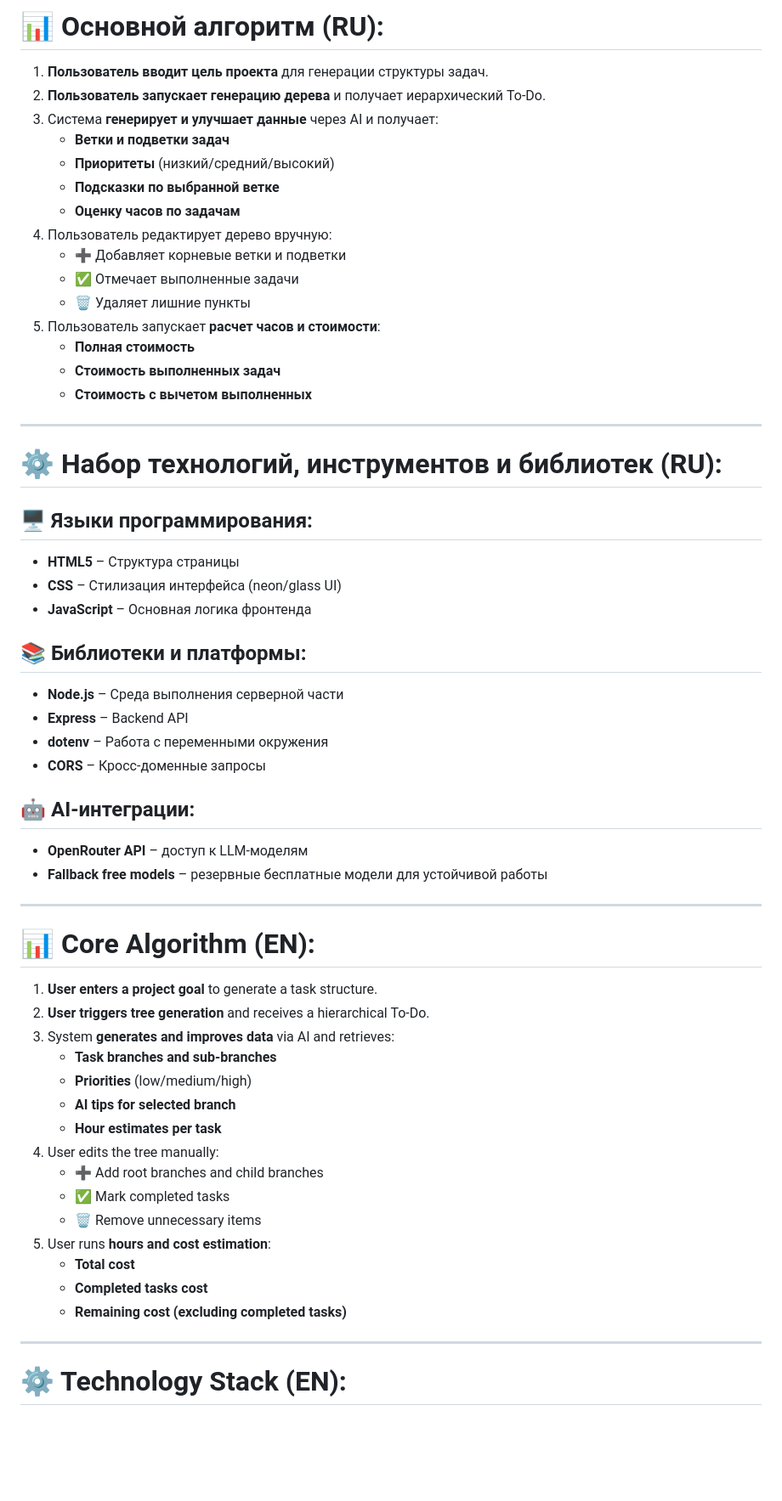
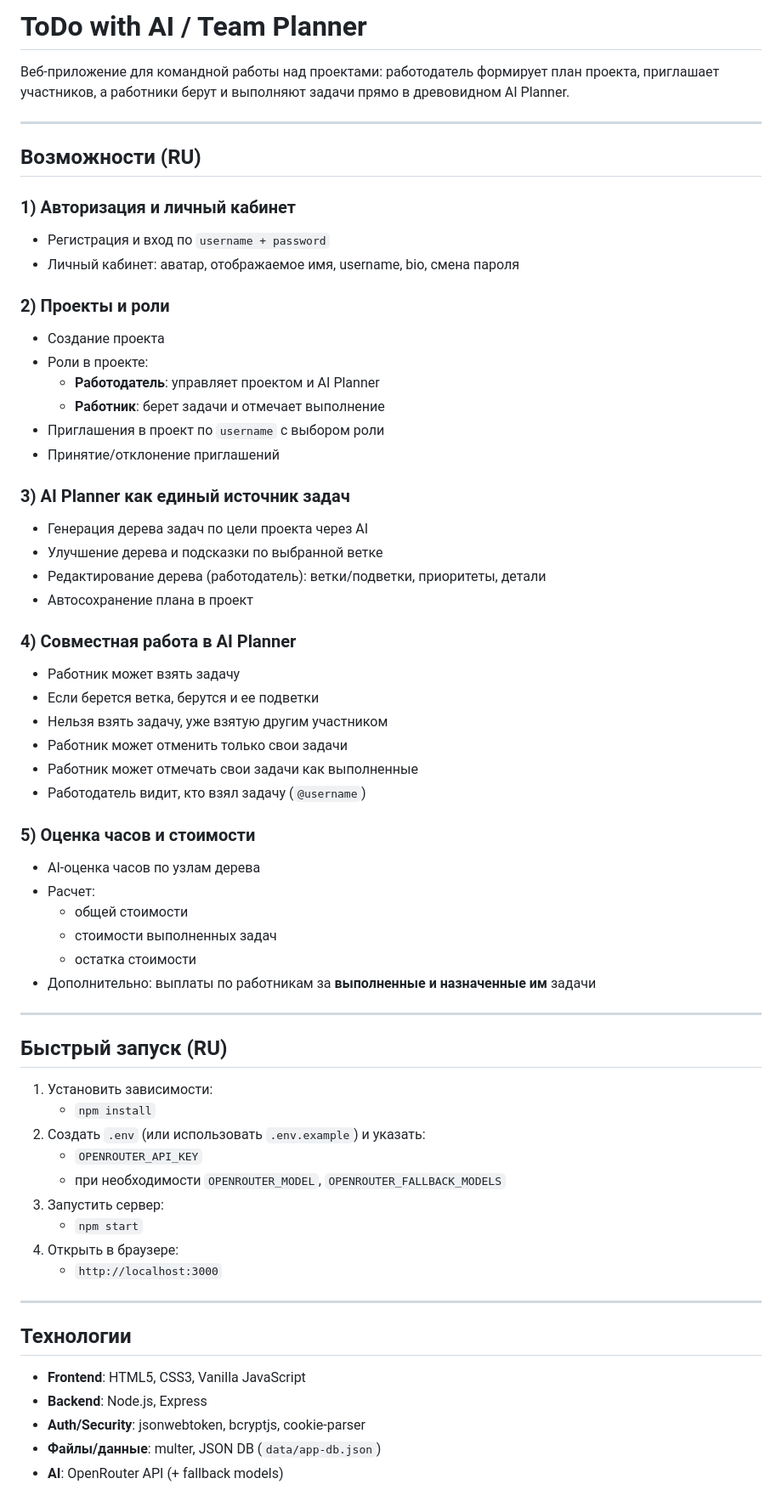
Before and after one commit to pr0cr4st1n4t10n/todo-with-ai, a Markdown page: README.md, the part around one of its changes. Shown at 85% size. GitHub-like rendering; blank space fills up the shorter version.

Commit message:
добавил авторизацию + личный кабинет + роли + статусы на задачи

```diff
--- a/README.md
+++ b/README.md
@@ -1,59 +1,65 @@
-# 📊 Основной алгоритм (RU):
-1. **Пользователь вводит цель проекта** для генерации структуры задач.
-2. **Пользователь запускает генерацию дерева** и получает иерархический To-Do.
-3. Система **генерирует и улучшает данные** через AI и получает:
-   - **Ветки и подветки задач**
-   - **Приоритеты** (низкий/средний/высокий)
-   - **Подсказки по выбранной ветке**
-   - **Оценку часов по задачам**
-4. Пользователь редактирует дерево вручную:
-   - ➕ Добавляет корневые ветки и подветки
-   - ✅ Отмечает выполненные задачи
-   - 🗑️ Удаляет лишние пункты
-5. Пользователь запускает **расчет часов и стоимости**:
-   - **Полная стоимость**
-   - **Стоимость выполненных задач**
-   - **Стоимость с вычетом выполненных**
+# ToDo with AI / Team Planner
+
+Веб-приложение для командной работы над проектами: работодатель формирует план проекта, приглашает участников, а работники берут и выполняют задачи прямо в древовидном AI Planner.
 
 ---
 
-# ⚙️ Набор технологий, инструментов и библиотек (RU):
+## Возможности (RU)
 
-## 🖥️ Языки программирования:
-- **HTML5** – Структура страницы
-- **CSS** – Стилизация интерфейса (neon/glass UI)
-- **JavaScript** – Основная логика фронтенда
+### 1) Авторизация и личный кабинет
+- Регистрация и вход по `username + password`
+- Личный кабинет: аватар, отображаемое имя, username, bio, смена пароля
 
-## 📚 Библиотеки и платформы:
-- **Node.js** – Среда выполнения серверной части
-- **Express** – Backend API
-- **dotenv** – Работа с переменными окружения
-- **CORS** – Кросс-доменные запросы
+### 2) Проекты и роли
+- Создание проекта
+- Роли в проекте:
+  - **Работодатель**: управляет проектом и AI Planner
+  - **Работник**: берет задачи и отмечает выполнение
+- Приглашения в проект по `username` с выбором роли
+- Принятие/отклонение приглашений
 
-## 🤖 AI-интеграции:
-- **OpenRouter API** – доступ к LLM-моделям
-- **Fallback free models** – резервные бесплатные модели для устойчивой работы
+### 3) AI Planner как единый источник задач
+- Генерация дерева задач по цели проекта через AI
+- Улучшение дерева и подсказки по выбранной ветке
+- Редактирование дерева (работодатель): ветки/подветки, приоритеты, детали
+- Автосохранение плана в проект
+
+### 4) Совместная работа в AI Planner
+- Работник может взять задачу
+- Если берется ветка, берутся и ее подветки
+- Нельзя взять задачу, уже взятую другим участником
+- Работник может отменить только свои задачи
+- Работник может отмечать свои задачи как выполненные
+- Работодатель видит, кто взял задачу (`@username`)
+
+### 5) Оценка часов и стоимости
+- AI-оценка часов по узлам дерева
+- Расчет:
+  - общей стоимости
+  - стоимости выполненных задач
+  - остатка стоимости
+- Дополнительно: выплаты по работникам за **выполненные и назначенные им** задачи
 
 ---
 
-# 📊 Core Algorithm (EN):
-1. **User enters a project goal** to generate a task structure.
-2. **User triggers tree generation** and receives a hierarchical To-Do.
-3. System **generates and improves data** via AI and retrieves:
-   - **Task branches and sub-branches**
-   - **Priorities** (low/medium/high)
-   - **AI tips for selected branch**
-   - **Hour estimates per task**
-4. User edits the tree manually:
-   - ➕ Add root branches and child branches
-   - ✅ Mark completed tasks
-   - 🗑️ Remove unnecessary items
-5. User runs **hours and cost estimation**:
-   - **Total cost**
-   - **Completed tasks cost**
-   - **Remaining cost (excluding completed tasks)**
+## Быстрый запуск (RU)
+
+1. Установить зависимости:
+   - `npm install`
+2. Создать `.env` (или использовать `.env.example`) и указать:
+   - `OPENROUTER_API_KEY`
+   - при необходимости `OPENROUTER_MODEL`, `OPENROUTER_FALLBACK_MODELS`
+3. Запустить сервер:
+   - `npm start`
+4. Открыть в браузере:
+   - `http://localhost:3000`
 
 ---
 
-# ⚙️ Technology Stack (EN):
+## Технологии
+- **Frontend**: HTML5, CSS3, Vanilla JavaScript
+- **Backend**: Node.js, Express
+- **Auth/Security**: jsonwebtoken, bcryptjs, cookie-parser
+- **Файлы/данные**: multer, JSON DB (`data/app-db.json`)
+- **AI**: OpenRouter API (+ fallback models)
 
```
Also changed, not shown: other parts of README.md (+1 -14 lines).
